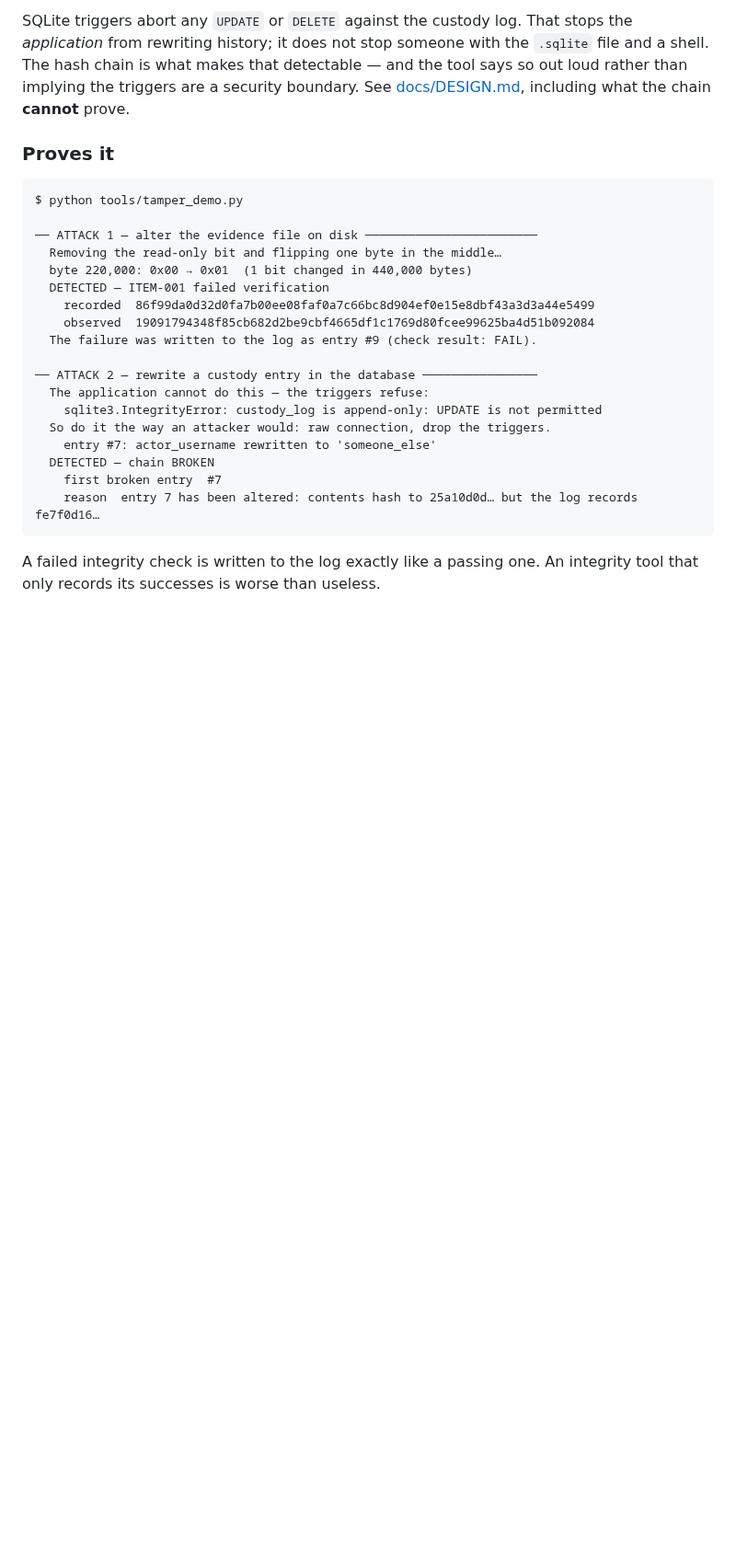
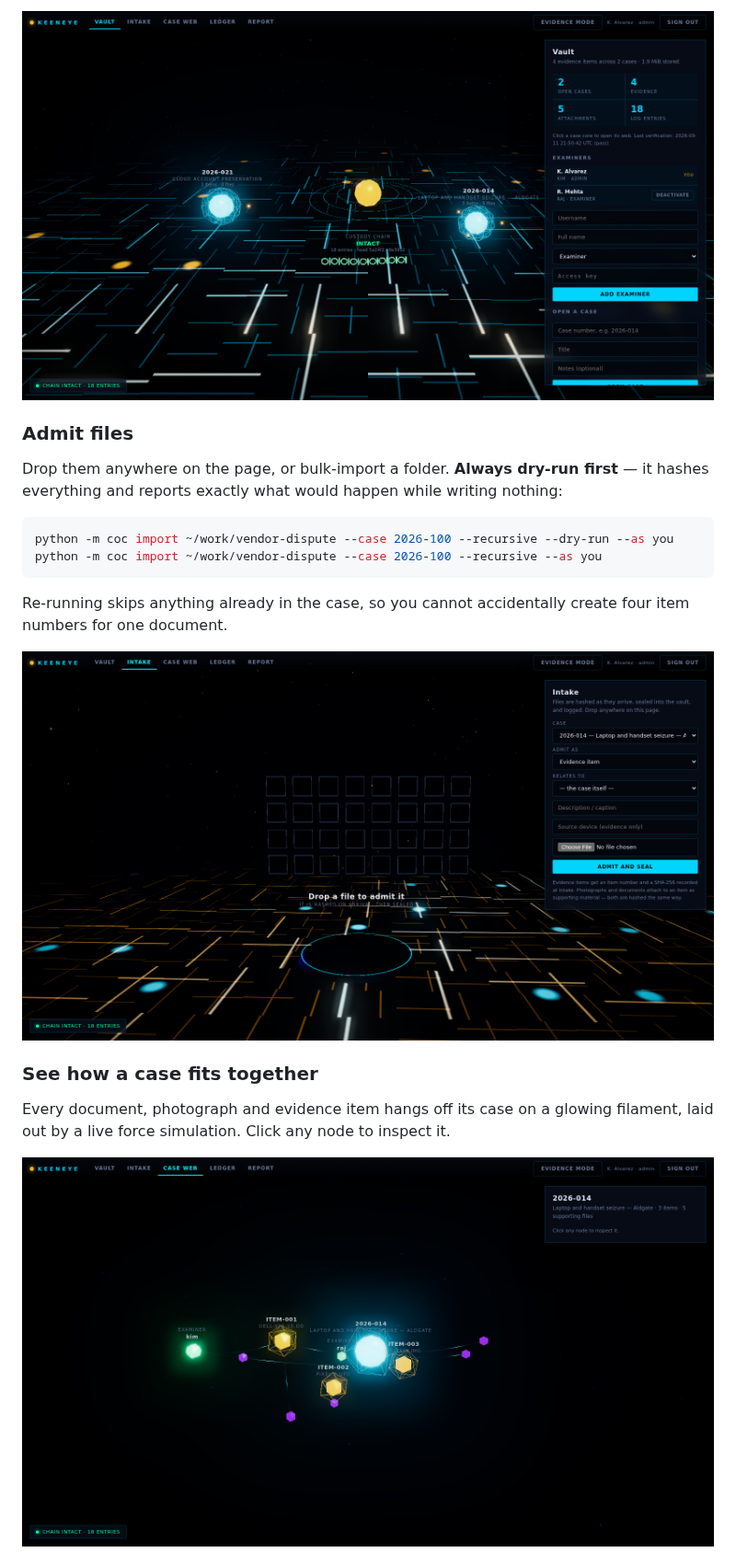
Before and after one commit to anizum1/Keeneye1, a Markdown page: README.md, the part around one of its changes. Shown at 92% size. Drawn GitHub-style; pictures changed too: docs/screenshots/02-vault.png, docs/screenshots/03-intake.png, docs/screenshots/04-case-web.png; blank space fills up the shorter version.

````diff
--- a/README.md
+++ b/README.md
@@ -107,32 +161,32 @@ entry_hash = SHA256( canonical_json(entry fields) || previous entry_hash )
 ```
 
-SQLite triggers abort any `UPDATE` or `DELETE` against the custody log. That stops the *application*
-from rewriting history; it does not stop someone with the `.sqlite` file and a shell. The hash chain
-is what makes that detectable — and the tool says so out loud rather than implying the triggers are a
-security boundary. See [docs/DESIGN.md](docs/DESIGN.md), including what the chain **cannot** prove.
+<p align="center">
+  <img src="docs/screenshots/02-vault.png" alt="The vault: cases orbiting above a circuit-board floor, with a chain spine running through the room and a statistics panel" width="100%">
+</p>
 
-### Proves it
+### Admit files
 
-```
-$ python tools/tamper_demo.py
+Drop them anywhere on the page, or bulk-import a folder. **Always dry-run first** — it hashes
+everything and reports exactly what would happen while writing nothing:
 
-── ATTACK 1 — alter the evidence file on disk ────────────────────────
-  Removing the read-only bit and flipping one byte in the middle…
-  byte 220,000: 0x00 → 0x01  (1 bit changed in 440,000 bytes)
-  DETECTED — ITEM-001 failed verification
-    recorded  86f99da0d32d0fa7b00ee08faf0a7c66bc8d904ef0e15e8dbf43a3d3a44e5499
-    observed  19091794348f85cb682d2be9cbf4665df1c1769d80fcee99625ba4d51b092084
-  The failure was written to the log as entry #9 (check result: FAIL).
-
-── ATTACK 2 — rewrite a custody entry in the database ────────────────
-  The application cannot do this — the triggers refuse:
-    sqlite3.IntegrityError: custody_log is append-only: UPDATE is not permitted
-  So do it the way an attacker would: raw connection, drop the triggers.
-    entry #7: actor_username rewritten to 'someone_else'
-  DETECTED — chain BROKEN
-    first broken entry  #7
-    reason  entry 7 has been altered: contents hash to 25a10d0d… but the log records fe7f0d16…
+```bash
+python -m coc import ~/work/vendor-dispute --case 2026-100 --recursive --dry-run --as you
+python -m coc import ~/work/vendor-dispute --case 2026-100 --recursive --as you
 ```
 
-A failed integrity check is written to the log exactly like a passing one. An integrity tool that only
-records its successes is worse than useless.
+Re-running skips anything already in the case, so you cannot accidentally create four item numbers
+for one document.
+
+<p align="center">
+  <img src="docs/screenshots/03-intake.png" alt="The intake scene: a lattice wall of vault cells behind a pedestal where dropped files are hashed" width="100%">
+</p>
+
+### See how a case fits together
+
+Every document, photograph and evidence item hangs off its case on a glowing filament, laid out by a
+live force simulation. Click any node to inspect it.
+
+<p align="center">
+  <img src="docs/screenshots/04-case-web.png" alt="The case web: evidence and attachment nodes connected to a central case node by glowing filaments" width="100%">
+</p>
+
````
Also changed, not shown: other parts of README.md (+251 -143 lines), docs/screenshots/01-vault-door.png, docs/screenshots/05-ledger.png, docs/screenshots/06-seal.png.
